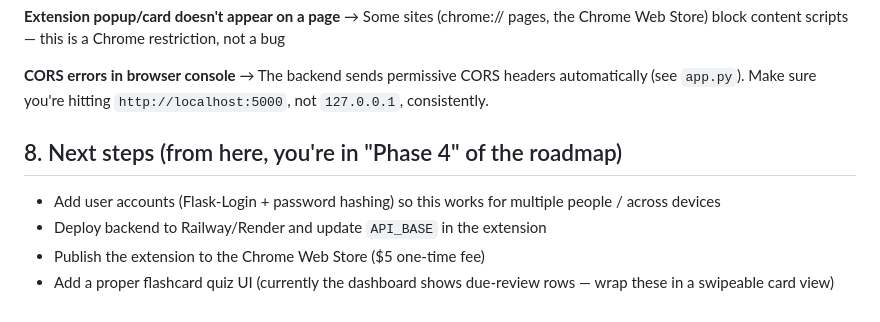
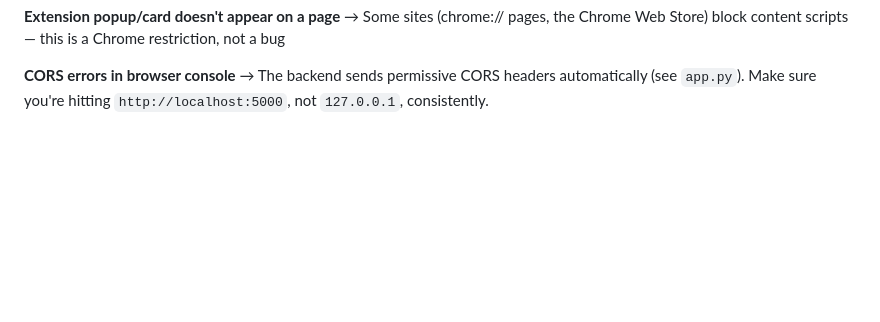
Before and after one commit to Akriti-Tyagi-2006/Akriti-Tyagi-Demo, a Markdown page: README.md, the part around the change. GitHub-like rendering; blank space fills up the shorter version.

Commit message:
Remove 'Next steps' section from README
Removed the 'Next steps' section from the README.

```diff
--- a/README.md
+++ b/README.md
@@ -143,12 +143,3 @@ this is a Chrome restriction, not a bug
 **CORS errors in browser console**
 → The backend sends permissive CORS headers automatically (see `app.py`).
 Make sure you're hitting `http://localhost:5000`, not `127.0.0.1`, consistently.
-
-## 8. Next steps (from here, you're in "Phase 4" of the roadmap)
-
-- Add user accounts (Flask-Login + password hashing) so this works for
-  multiple people / across devices
-- Deploy backend to Railway/Render and update `API_BASE` in the extension
-- Publish the extension to the Chrome Web Store ($5 one-time fee)
-- Add a proper flashcard quiz UI (currently the dashboard shows due-review
-  rows — wrap these in a swipeable card view)
```
